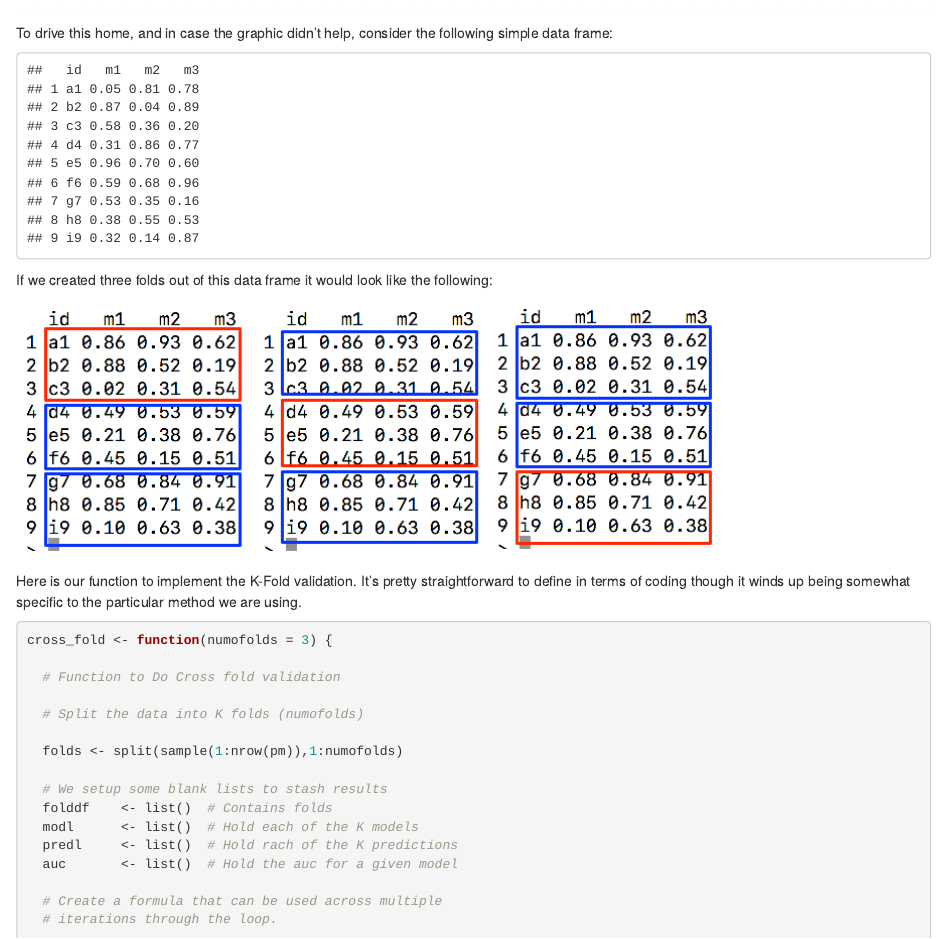
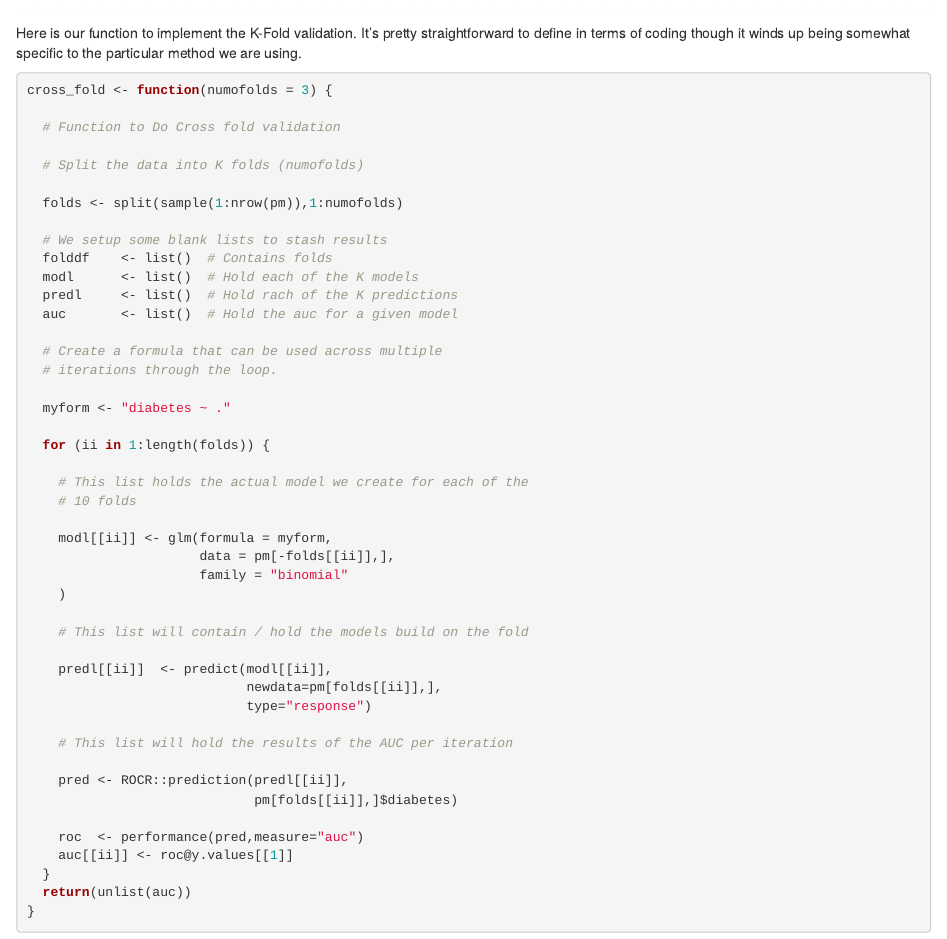
Before and after one commit to steviep42/hercules_seminar_series, an R Markdown document (index.Rmd): the page in a window 1100 px wide, from 13820 px down. Rendered offline with R 4.5, knitr and Pandoc, with nearby package versions; drawn as R Markdown's standard HTML page in place of the format the file asks for; some code elsewhere in the file could not run offline.

Commit message:
removed stuff on cross fold

````diff
--- a/index.Rmd
+++ b/index.Rmd
@@ -371,22 +371,6 @@ This is a method that gives us multiple estimates of out-of-sample error, rather
 Each fold is simply a portion of the data. We'll generate a list called "folds" that contains 3 elements each of which are 256 index elements corresponding to rows in pm. The way we did the sample insures that each row shows up only in one fold.
 
 ![](./PICS/crossk.png)
-
-To drive this home, and in case the graphic didn't help, consider the following simple data frame:
-
-```{r ddf,echo=FALSE}
- df <- data.frame(id=paste(letters[1:9],1:9,sep=""),
-                m1=round(runif(9),2),
-                m2=round(runif(9),2),
-                m3=round(runif(9),2))
-df
-```
-
-If we created three folds out of this data frame it would look like the following:
-
-
-![](./PICS/crossfold.png)
-
 
 Here is our function to implement the K-Fold validation. It's pretty straightforward to define in terms of coding though it winds up being  somewhat specific to the particular method we are using.
 
````
Also changed, not shown: PICS/agedist.png (added), book/a-common-modeling-workflow.html, book/comparing-models.html, book/feature-importance.html, book/getting-hands-on.html, book/index.html, book/is-there-a-better-way.html, book/other-methods.html, book/search_index.json, book/using-exeternal-ml-frameworks.html.
